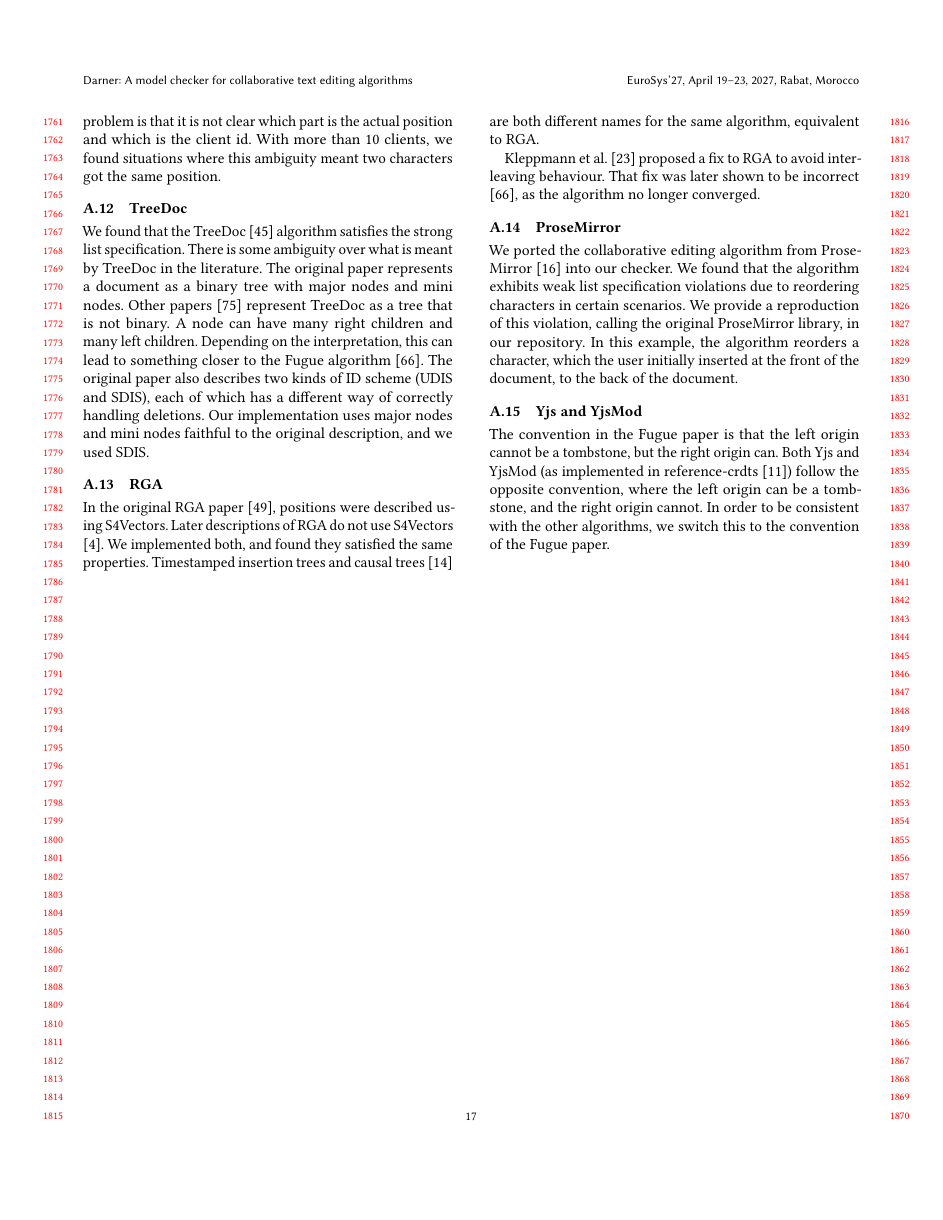
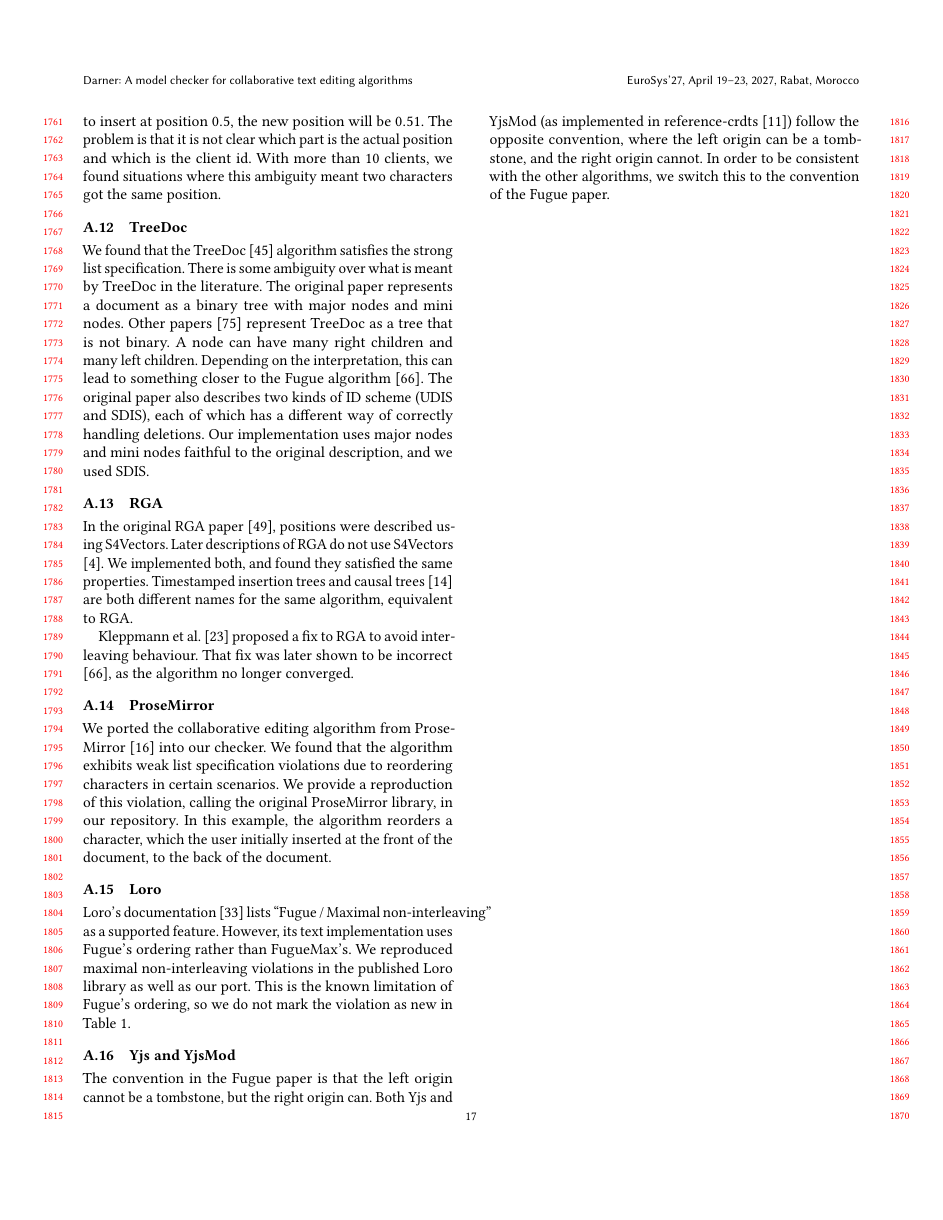
Before and after one commit to samiabobaker/collaborative-text-editing-algorithms, a LaTeX paper (paper/paper.tex): page 17 of 17. Compiled offline with pdfLaTeX.

Commit message:
Explain the Loro maximal non-interleaving result

```diff
--- a/paper/paper.tex
+++ b/paper/paper.tex
@@ -786,6 +786,10 @@ Kleppmann et al.~\cite{Kleppmann2019} proposed a fix to RGA to avoid interleavin
 
 We ported the collaborative editing algorithm from ProseMirror \cite{Haverbeke2015} into our checker. We found that the algorithm exhibits weak list specification violations due to reordering characters in certain scenarios. We provide a reproduction of this violation, calling the original ProseMirror library, in our repository. In this example, the algorithm reorders a character, which the user initially inserted at the front of the document, to the back of the document.
 
+\subsection{Loro} \label{sec:loroimplementation}
+
+Loro's documentation \cite{Loro2026} lists ``Fugue / Maximal non-interleaving'' as a supported feature. However, its text implementation uses Fugue's ordering rather than FugueMax's. We reproduced maximal non-interleaving violations in the published Loro library as well as our port. This is the known limitation of Fugue's ordering, so we do not mark the violation as new in \autoref{tab:algorithmproperties}.
+
 \subsection{Yjs and YjsMod}
 
 The convention in the Fugue paper is that the left origin cannot be a tombstone, but the right origin can. Both Yjs and YjsMod (as implemented in reference-crdts \cite{Gentle2021}) follow the opposite convention, where the left origin can be a tombstone, and the right origin cannot. In order to be consistent with the other algorithms, we switch this to the convention of the Fugue paper.
```
Also changed, not shown: paper/paper.tex (2 more changed lines).
